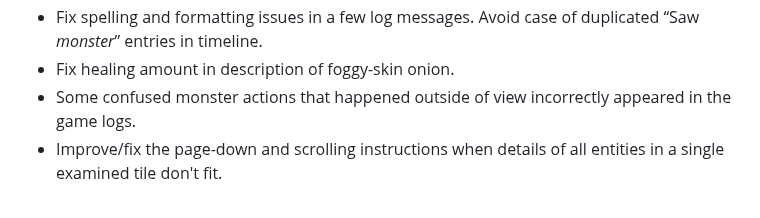
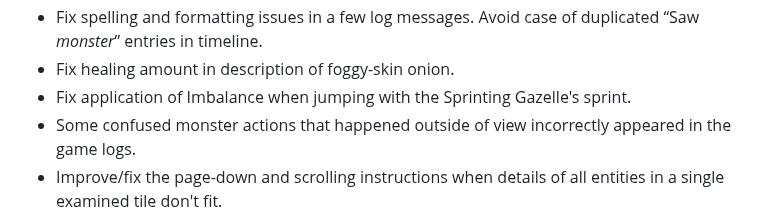
Before and after one commit to Drafffffff/Shamogu-zh, a Markdown page: CHANGES.md, the part around the change. Rendered like a GitHub page.

```diff
--- a/CHANGES.md
+++ b/CHANGES.md
@@ -178,6 +178,7 @@ Fixes:
 * Fix spelling and formatting issues in a few log messages. Avoid case of
   duplicated “Saw *monster*” entries in timeline.
 * Fix healing amount in description of foggy-skin onion.
+* Fix application of Imbalance when jumping with the Sprinting Gazelle's sprint.
 * Some confused monster actions that happened outside of view incorrectly
   appeared in the game logs.
 * Improve/fix the page-down and scrolling instructions when details of all
```
